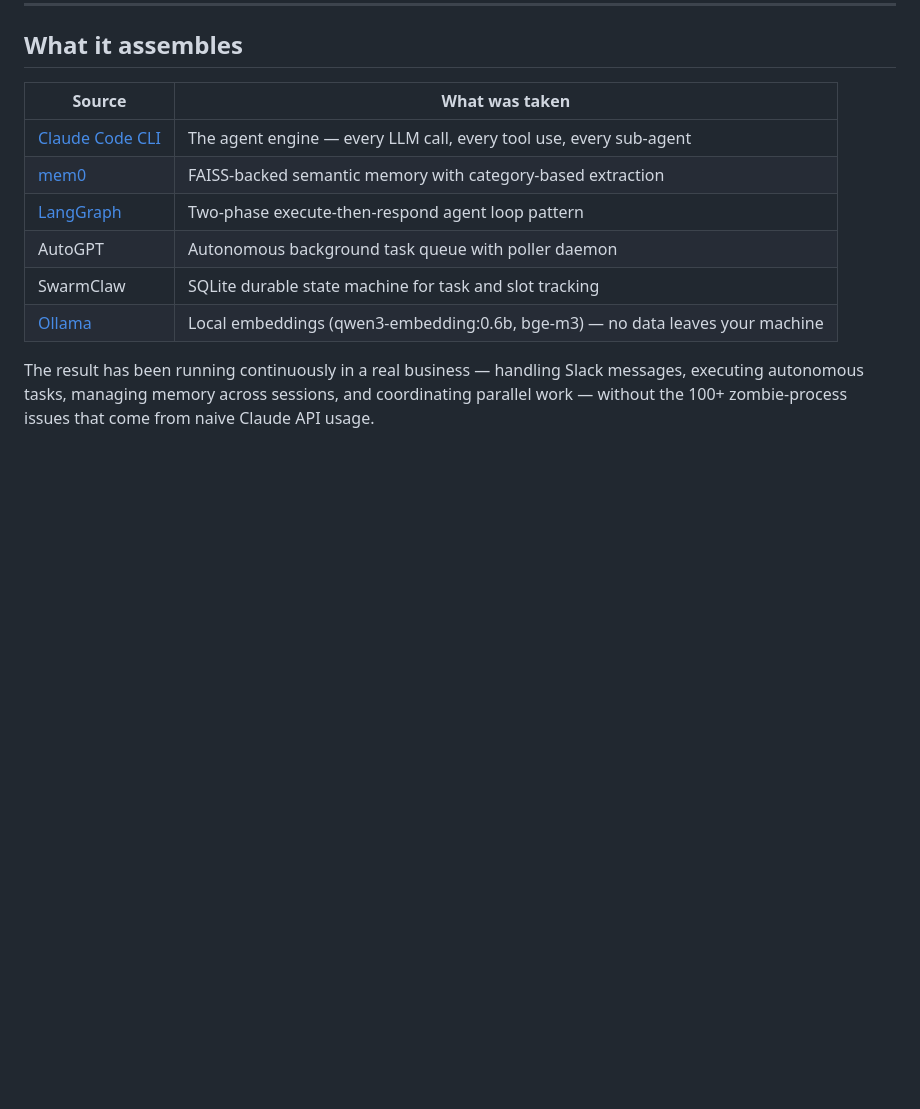
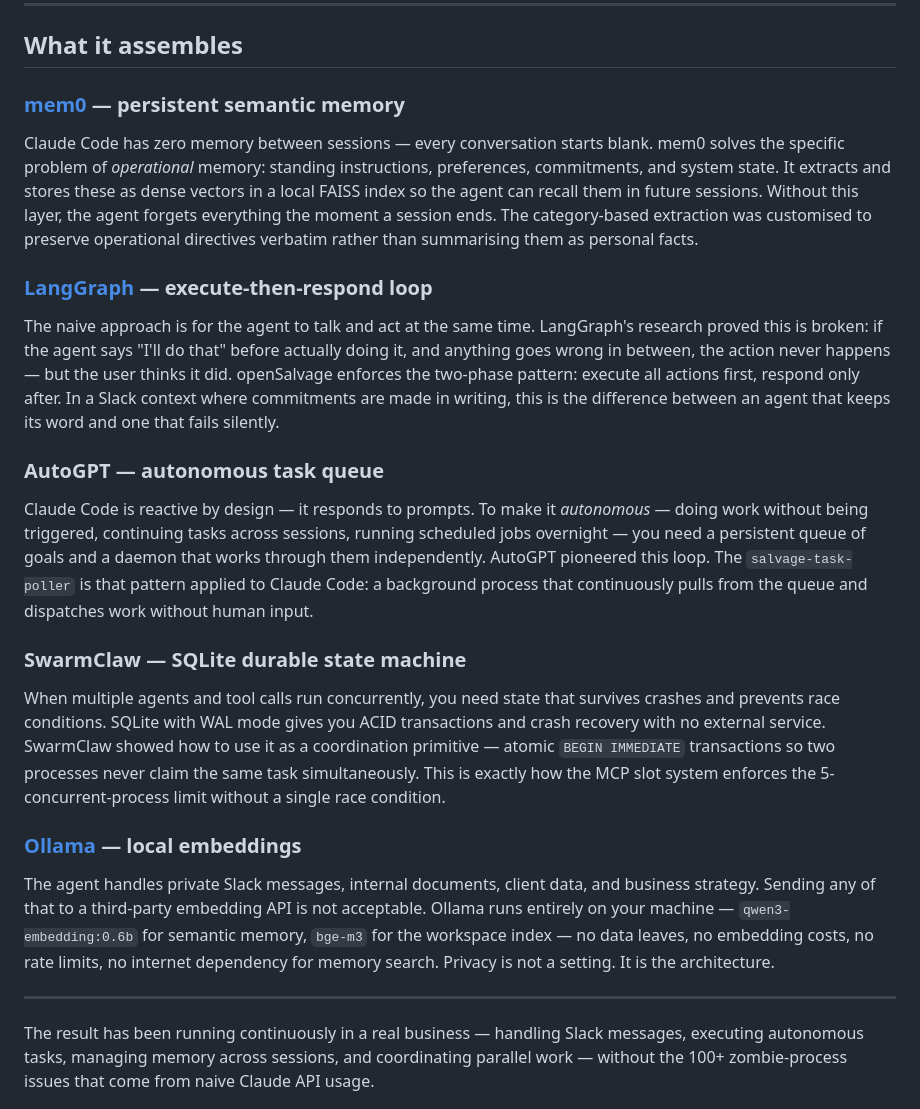
Before and after one commit to jaydenbarnescs-tech/open-salvage, a Markdown page: README.md, the part around the change. Rendered like a GitHub page; blank space fills up the shorter version.

Commit message:
docs: explain why each assembled component was chosen
Each entry in 'What it assembles' now explains the specific problem it
solves — not just what it is. mem0 for session memory, LangGraph for
execute-first integrity, AutoGPT for autonomy, SwarmClaw for concurrent
state, Ollama for data privacy.

Co-Authored-By: Claude Sonnet 4.6 <noreply@anthropic.com>

```diff
--- a/README.md
+++ b/README.md
@@ -46,14 +46,27 @@ That is openSalvage. Every component traces back to deep research into the top p
 
 ## What it assembles
 
-| Source | What was taken |
-|---|---|
-| [Claude Code CLI](https://docs.anthropic.com/claude-code) | The agent engine — every LLM call, every tool use, every sub-agent |
-| [mem0](https://github.com/mem0ai/mem0) | FAISS-backed semantic memory with category-based extraction |
-| [LangGraph](https://github.com/langchain-ai/langgraph) | Two-phase execute-then-respond agent loop pattern |
-| AutoGPT | Autonomous background task queue with poller daemon |
-| SwarmClaw | SQLite durable state machine for task and slot tracking |
-| [Ollama](https://ollama.ai) | Local embeddings (qwen3-embedding:0.6b, bge-m3) — no data leaves your machine |
+### [mem0](https://github.com/mem0ai/mem0) — persistent semantic memory
+
+Claude Code has zero memory between sessions — every conversation starts blank. mem0 solves the specific problem of *operational* memory: standing instructions, preferences, commitments, and system state. It extracts and stores these as dense vectors in a local FAISS index so the agent can recall them in future sessions. Without this layer, the agent forgets everything the moment a session ends. The category-based extraction was customised to preserve operational directives verbatim rather than summarising them as personal facts.
+
+### [LangGraph](https://github.com/langchain-ai/langgraph) — execute-then-respond loop
+
+The naive approach is for the agent to talk and act at the same time. LangGraph's research proved this is broken: if the agent says "I'll do that" before actually doing it, and anything goes wrong in between, the action never happens — but the user thinks it did. openSalvage enforces the two-phase pattern: execute all actions first, respond only after. In a Slack context where commitments are made in writing, this is the difference between an agent that keeps its word and one that fails silently.
+
+### AutoGPT — autonomous task queue
+
+Claude Code is reactive by design — it responds to prompts. To make it *autonomous* — doing work without being triggered, continuing tasks across sessions, running scheduled jobs overnight — you need a persistent queue of goals and a daemon that works through them independently. AutoGPT pioneered this loop. The `salvage-task-poller` is that pattern applied to Claude Code: a background process that continuously pulls from the queue and dispatches work without human input.
+
+### SwarmClaw — SQLite durable state machine
+
+When multiple agents and tool calls run concurrently, you need state that survives crashes and prevents race conditions. SQLite with WAL mode gives you ACID transactions and crash recovery with no external service. SwarmClaw showed how to use it as a coordination primitive — atomic `BEGIN IMMEDIATE` transactions so two processes never claim the same task simultaneously. This is exactly how the MCP slot system enforces the 5-concurrent-process limit without a single race condition.
+
+### [Ollama](https://ollama.ai) — local embeddings
+
+The agent handles private Slack messages, internal documents, client data, and business strategy. Sending any of that to a third-party embedding API is not acceptable. Ollama runs entirely on your machine — `qwen3-embedding:0.6b` for semantic memory, `bge-m3` for the workspace index — no data leaves, no embedding costs, no rate limits, no internet dependency for memory search. Privacy is not a setting. It is the architecture.
+
+---
 
 The result has been running continuously in a real business — handling Slack messages, executing autonomous tasks, managing memory across sessions, and coordinating parallel work — without the 100+ zombie-process issues that come from naive Claude API usage.
 
```
